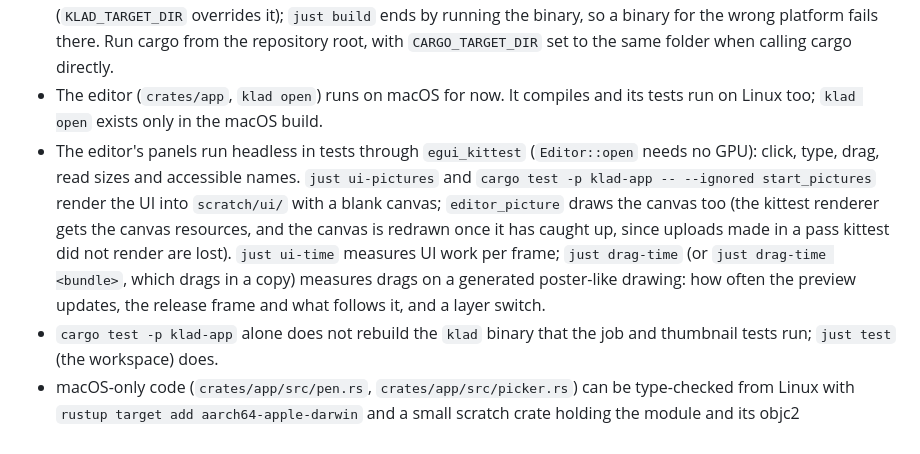
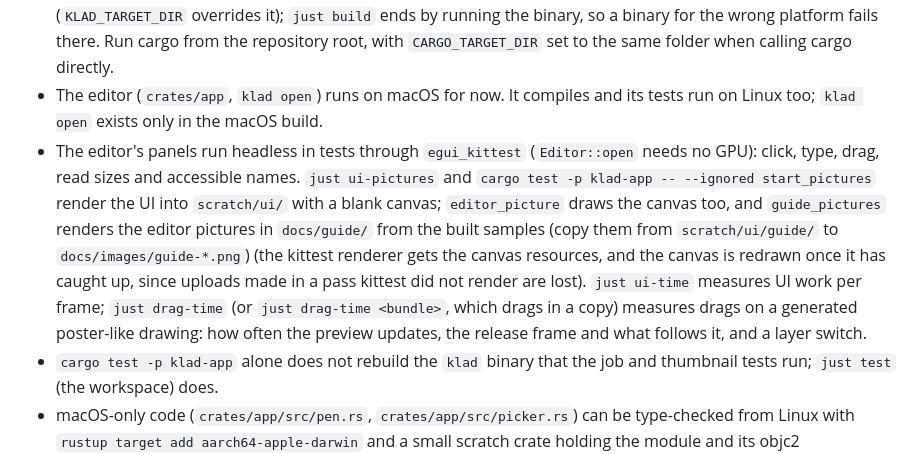
Before and after one commit to klad-app/klad, a Markdown page: CLAUDE.md, the part around the change. GitHub-like rendering.

```diff
--- a/CLAUDE.md
+++ b/CLAUDE.md
@@ -8,7 +8,7 @@ Agent-first 2D art application in Rust: a `klad` CLI for agents and a native edi
 
 - Rust stable through rustup with clippy and rustfmt (`rust-toolchain.toml`), `just` for recipes. `just` builds into a folder per platform, `target/` on macOS and `target/linux` (or `target/windows`) elsewhere, whatever `CARGO_TARGET_DIR` says, so a checkout shared between a Mac and a Linux machine never mixes their binaries (`KLAD_TARGET_DIR` overrides it); `just build` ends by running the binary, so a binary for the wrong platform fails there. Run cargo from the repository root, with `CARGO_TARGET_DIR` set to the same folder when calling cargo directly.
 - The editor (`crates/app`, `klad open`) runs on macOS for now. It compiles and its tests run on Linux too; `klad open` exists only in the macOS build.
-- The editor's panels run headless in tests through `egui_kittest` (`Editor::open` needs no GPU): click, type, drag, read sizes and accessible names. `just ui-pictures` and `cargo test -p klad-app -- --ignored start_pictures` render the UI into `scratch/ui/` with a blank canvas; `editor_picture` draws the canvas too (the kittest renderer gets the canvas resources, and the canvas is redrawn once it has caught up, since uploads made in a pass kittest did not render are lost). `just ui-time` measures UI work per frame; `just drag-time` (or `just drag-time <bundle>`, which drags in a copy) measures drags on a generated poster-like drawing: how often the preview updates, the release frame and what follows it, and a layer switch.
+- The editor's panels run headless in tests through `egui_kittest` (`Editor::open` needs no GPU): click, type, drag, read sizes and accessible names. `just ui-pictures` and `cargo test -p klad-app -- --ignored start_pictures` render the UI into `scratch/ui/` with a blank canvas; `editor_picture` draws the canvas too, and `guide_pictures` renders the editor pictures in `docs/guide/` from the built samples (copy them from `scratch/ui/guide/` to `docs/images/guide-*.png`) (the kittest renderer gets the canvas resources, and the canvas is redrawn once it has caught up, since uploads made in a pass kittest did not render are lost). `just ui-time` measures UI work per frame; `just drag-time` (or `just drag-time <bundle>`, which drags in a copy) measures drags on a generated poster-like drawing: how often the preview updates, the release frame and what follows it, and a layer switch.
 - `cargo test -p klad-app` alone does not rebuild the `klad` binary that the job and thumbnail tests run; `just test` (the workspace) does.
 - macOS-only code (`crates/app/src/pen.rs`, `crates/app/src/picker.rs`) can be type-checked from Linux with `rustup target add aarch64-apple-darwin` and a small scratch crate holding the module and its objc2 dependencies (`cargo check --offline --target aarch64-apple-darwin`); the full workspace cannot, `zstd-sys` needs the macOS SDK.
 
```
Also changed, not shown: README.md (+2 -0 lines), docs/guide/animating.md (added, +56 -0 lines), docs/guide/bones.md (added, +27 -0 lines), docs/guide/exporting.md (added, +28 -0 lines), docs/guide/filling.md (added, +25 -0 lines), docs/guide/getting-started.md (added, +52 -0 lines), docs/guide/layers.md (added, +40 -0 lines), docs/guide/painting.md (added, +52 -0 lines), docs/guide/selecting.md (added, +41 -0 lines), docs/guide/shapes-and-text.md (added, +29 -0 lines), docs/guide/with-an-agent.md (added, +18 -0 lines), docs/images/guide-animation.png (added), docs/images/guide-bones.png (added), docs/images/guide-brush.png (added), 2 more files, 2 other files.
